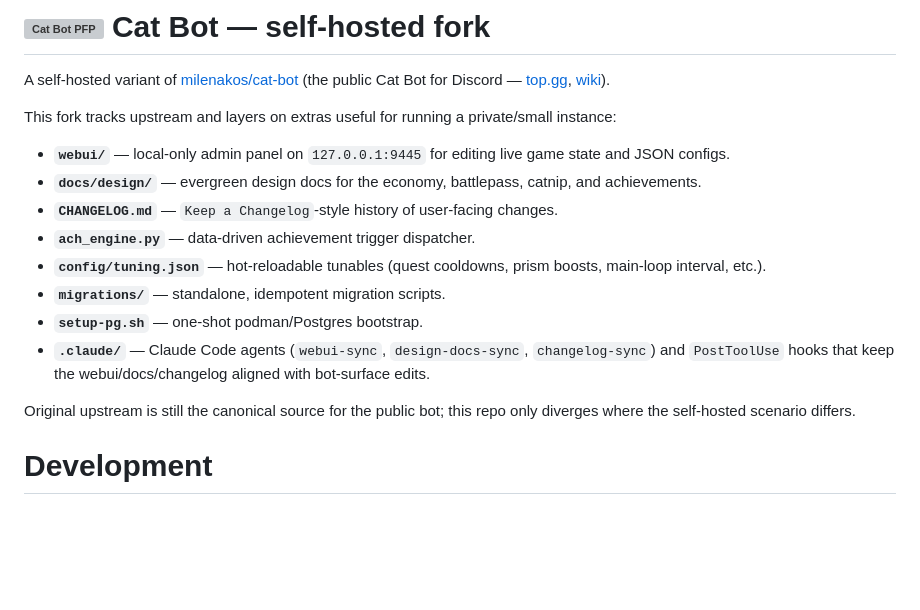
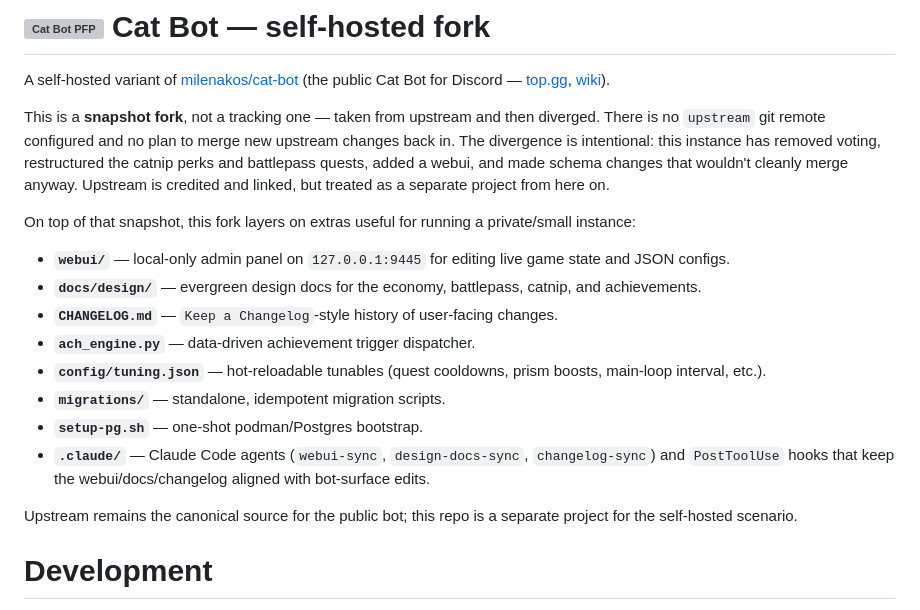
Before and after one commit to sneezeparty/catbot7, a Markdown page: README.md, the part around the change. GitHub-like rendering; blank space fills up the shorter version; grey boxes are pictures that could not be loaded.

Commit message:
docs: clarify that this is a snapshot fork, not tracking upstream
The README claimed "this fork tracks upstream" — it doesn't. There's no
upstream remote, no merges, and the divergence (voting removed, catnip +
battlepass restructured, schema changes) is intentional. Update the prose to
reflect reality so contributors don't expect upstream pulls to land here.

Co-Authored-By: Claude Opus 4.7 (1M context) <noreply@anthropic.com>

```diff
--- a/README.md
+++ b/README.md
@@ -2,7 +2,9 @@
 
 A self-hosted variant of [milenakos/cat-bot](https://github.com/milenakos/cat-bot) (the public Cat Bot for Discord — [top.gg](https://top.gg/bot/966695034340663367), [wiki](https://wiki.minkos.lol)).
 
-This fork tracks upstream and layers on extras useful for running a private/small instance:
+This is a **snapshot fork**, not a tracking one — taken from upstream and then diverged. There is no `upstream` git remote configured and no plan to merge new upstream changes back in. The divergence is intentional: this instance has removed voting, restructured the catnip perks and battlepass quests, added a webui, and made schema changes that wouldn't cleanly merge anyway. Upstream is credited and linked, but treated as a separate project from here on.
+
+On top of that snapshot, this fork layers on extras useful for running a private/small instance:
 
 - **`webui/`** — local-only admin panel on `127.0.0.1:9445` for editing live game state and JSON configs.
 - **`docs/design/`** — evergreen design docs for the economy, battlepass, catnip, and achievements.
@@ -13,7 +15,7 @@ This fork tracks upstream and layers on extras useful for running a private/smal
 - **`setup-pg.sh`** — one-shot podman/Postgres bootstrap.
 - **`.claude/`** — Claude Code agents (`webui-sync`, `design-docs-sync`, `changelog-sync`) and `PostToolUse` hooks that keep the webui/docs/changelog aligned with bot-surface edits.
 
-Original upstream is still the canonical source for the public bot; this repo only diverges where the self-hosted scenario differs.
+Upstream remains the canonical source for the public bot; this repo is a separate project for the self-hosted scenario.
 
 # Development
 
```
